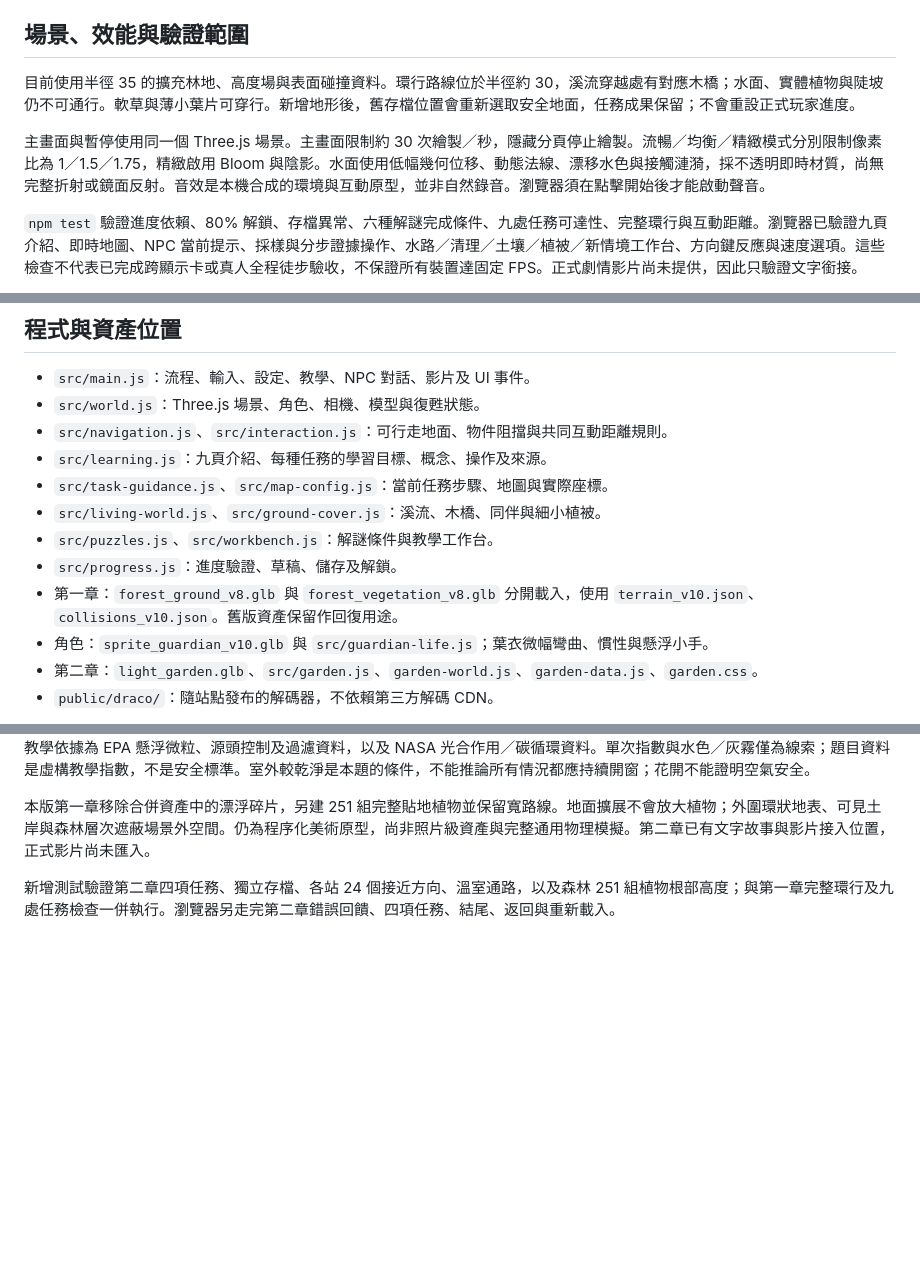
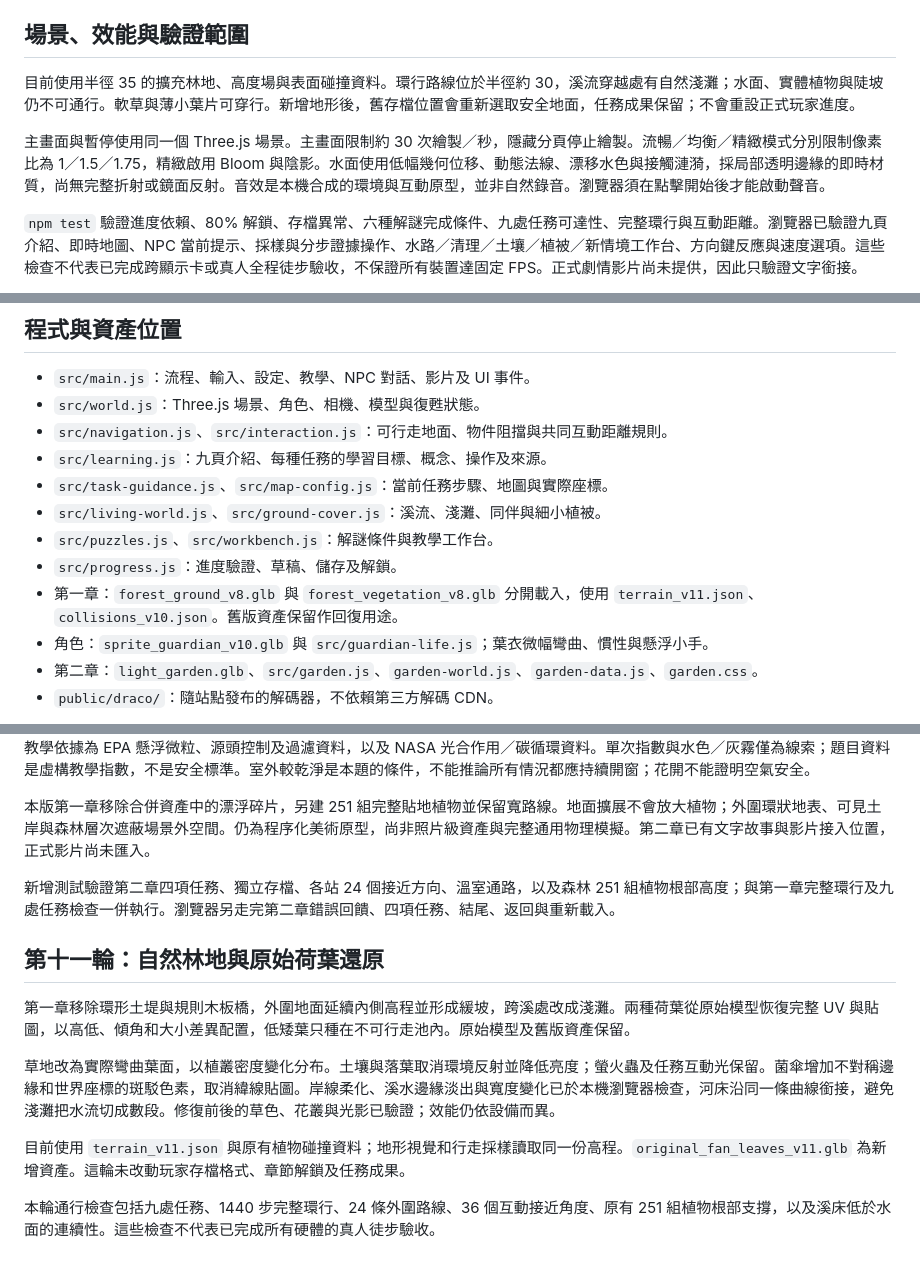
Before and after one commit to jiajunxie5349-netizen/bloom-story, a Markdown page: README.md, 3 parts joined by grey strips. GitHub-like rendering; blank space fills up the shorter version.

Commit message:
docs: explain natural forest update and verified limitations

```diff
--- a/README.md
+++ b/README.md
@@ -66,9 +66,9 @@ export const films = {
 
 ## 場景、效能與驗證範圍
 
-目前使用半徑 35 的擴充林地、高度場與表面碰撞資料。環行路線位於半徑約 30，溪流穿越處有對應木橋；水面、實體植物與陡坡仍不可通行。軟草與薄小葉片可穿行。新增地形後，舊存檔位置會重新選取安全地面，任務成果保留；不會重設正式玩家進度。
+目前使用半徑 35 的擴充林地、高度場與表面碰撞資料。環行路線位於半徑約 30，溪流穿越處有自然淺灘；水面、實體植物與陡坡仍不可通行。軟草與薄小葉片可穿行。新增地形後，舊存檔位置會重新選取安全地面，任務成果保留；不會重設正式玩家進度。
 
-主畫面與暫停使用同一個 Three.js 場景。主畫面限制約 30 次繪製／秒，隱藏分頁停止繪製。流暢／均衡／精緻模式分別限制像素比為 1／1.5／1.75，精緻啟用 Bloom 與陰影。水面使用低幅幾何位移、動態法線、漂移水色與接觸漣漪，採不透明即時材質，尚無完整折射或鏡面反射。音效是本機合成的環境與互動原型，並非自然錄音。瀏覽器須在點擊開始後才能啟動聲音。
+主畫面與暫停使用同一個 Three.js 場景。主畫面限制約 30 次繪製／秒，隱藏分頁停止繪製。流暢／均衡／精緻模式分別限制像素比為 1／1.5／1.75，精緻啟用 Bloom 與陰影。水面使用低幅幾何位移、動態法線、漂移水色與接觸漣漪，採局部透明邊緣的即時材質，尚無完整折射或鏡面反射。音效是本機合成的環境與互動原型，並非自然錄音。瀏覽器須在點擊開始後才能啟動聲音。
 
 `npm test` 驗證進度依賴、80% 解鎖、存檔異常、六種解謎完成條件、九處任務可達性、完整環行與互動距離。瀏覽器已驗證九頁介紹、即時地圖、NPC 當前提示、採樣與分步證據操作、水路／清理／土壤／植被／新情境工作台、方向鍵反應與速度選項。這些檢查不代表已完成跨顯示卡或真人全程徒步驗收，不保證所有裝置達固定 FPS。正式劇情影片尚未提供，因此只驗證文字銜接。
 
@@ -81,10 +81,10 @@ export const films = {
 - `src/navigation.js`、`src/interaction.js`：可行走地面、物件阻擋與共同互動距離規則。
 - `src/learning.js`：九頁介紹、每種任務的學習目標、概念、操作及來源。
 - `src/task-guidance.js`、`src/map-config.js`：當前任務步驟、地圖與實際座標。
-- `src/living-world.js`、`src/ground-cover.js`：溪流、木橋、同伴與細小植被。
+- `src/living-world.js`、`src/ground-cover.js`：溪流、淺灘、同伴與細小植被。
 - `src/puzzles.js`、`src/workbench.js`：解謎條件與教學工作台。
 - `src/progress.js`：進度驗證、草稿、儲存及解鎖。
-- 第一章：`forest_ground_v8.glb` 與 `forest_vegetation_v8.glb` 分開載入，使用 `terrain_v10.json`、`collisions_v10.json`。舊版資產保留作回復用途。
+- 第一章：`forest_ground_v8.glb` 與 `forest_vegetation_v8.glb` 分開載入，使用 `terrain_v11.json`、`collisions_v10.json`。舊版資產保留作回復用途。
 - 角色：`sprite_guardian_v10.glb` 與 `src/guardian-life.js`；葉衣微幅彎曲、慣性與懸浮小手。
 - 第二章：`light_garden.glb`、`src/garden.js`、`garden-world.js`、`garden-data.js`、`garden.css`。
 - `public/draco/`：隨站點發布的解碼器，不依賴第三方解碼 CDN。
@@ -110,3 +110,14 @@ export const films = {
 本版第一章移除合併資產中的漂浮碎片，另建 251 組完整貼地植物並保留寬路線。地面擴展不會放大植物；外圍環狀地表、可見土岸與森林層次遮蔽場景外空間。仍為程序化美術原型，尚非照片級資產與完整通用物理模擬。第二章已有文字故事與影片接入位置，正式影片尚未匯入。
 
 新增測試驗證第二章四項任務、獨立存檔、各站 24 個接近方向、溫室通路，以及森林 251 組植物根部高度；與第一章完整環行及九處任務檢查一併執行。瀏覽器另走完第二章錯誤回饋、四項任務、結尾、返回與重新載入。
+
+
+## 第十一輪：自然林地與原始荷葉還原
+
+第一章移除環形土堤與規則木板橋，外圍地面延續內側高程並形成緩坡，跨溪處改成淺灘。兩種荷葉從原始模型恢復完整 UV 與貼圖，以高低、傾角和大小差異配置，低矮葉只種在不可行走池內。原始模型及舊版資產保留。
+
+草地改為實際彎曲葉面，以植叢密度變化分布。土壤與落葉取消環境反射並降低亮度；螢火蟲及任務互動光保留。菌傘增加不對稱邊緣和世界座標的斑駁色素，取消緯線貼圖。岸線柔化、溪水邊緣淡出與寬度變化已於本機瀏覽器檢查，河床沿同一條曲線銜接，避免淺灘把水流切成數段。修復前後的草色、花叢與光影已驗證；效能仍依設備而異。
+
+目前使用 `terrain_v11.json` 與原有植物碰撞資料；地形視覺和行走採樣讀取同一份高程。`original_fan_leaves_v11.glb` 為新增資產。這輪未改動玩家存檔格式、章節解鎖及任務成果。
+
+本輪通行檢查包括九處任務、1440 步完整環行、24 條外圍路線、36 個互動接近角度、原有 251 組植物根部支撐，以及溪床低於水面的連續性。這些檢查不代表已完成所有硬體的真人徒步驗收。
```
